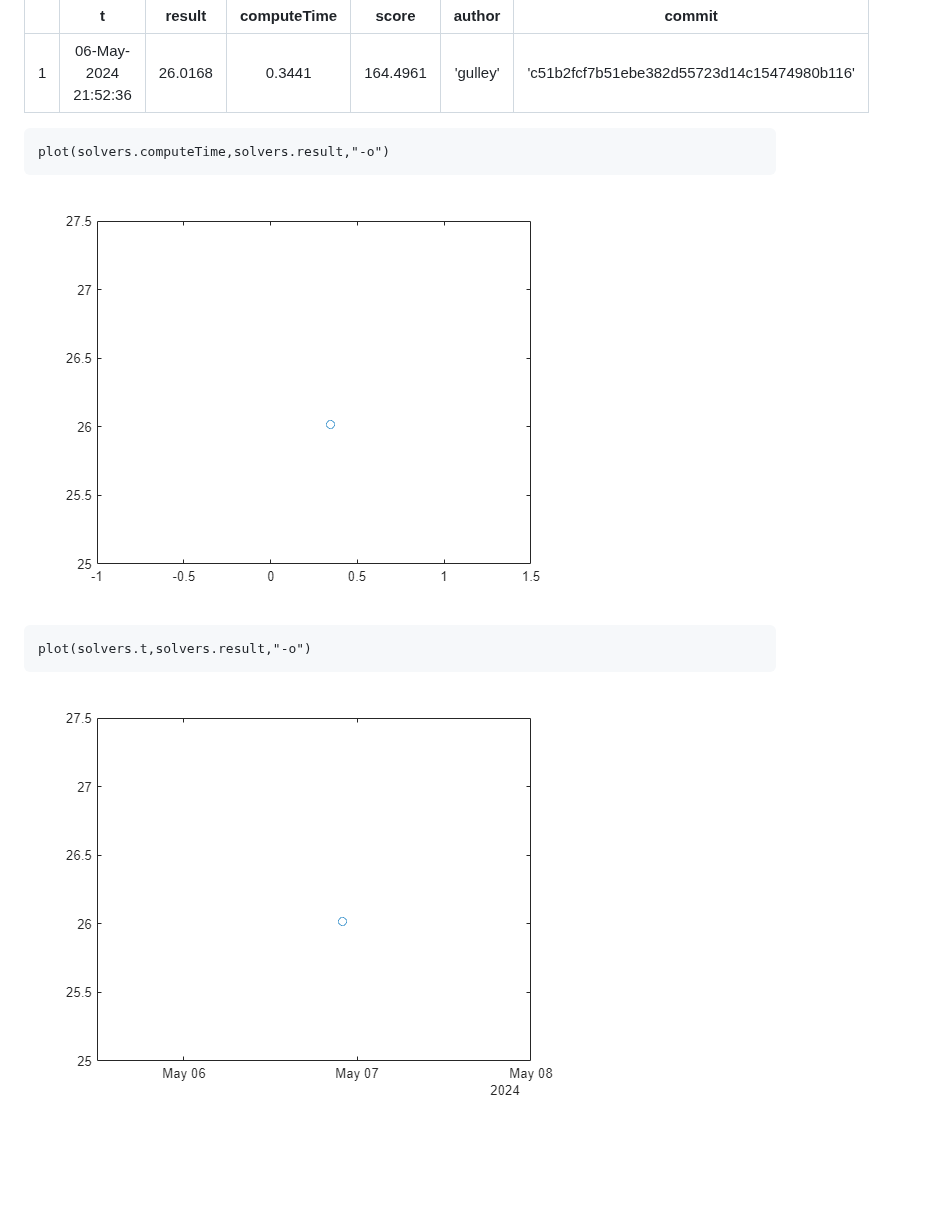
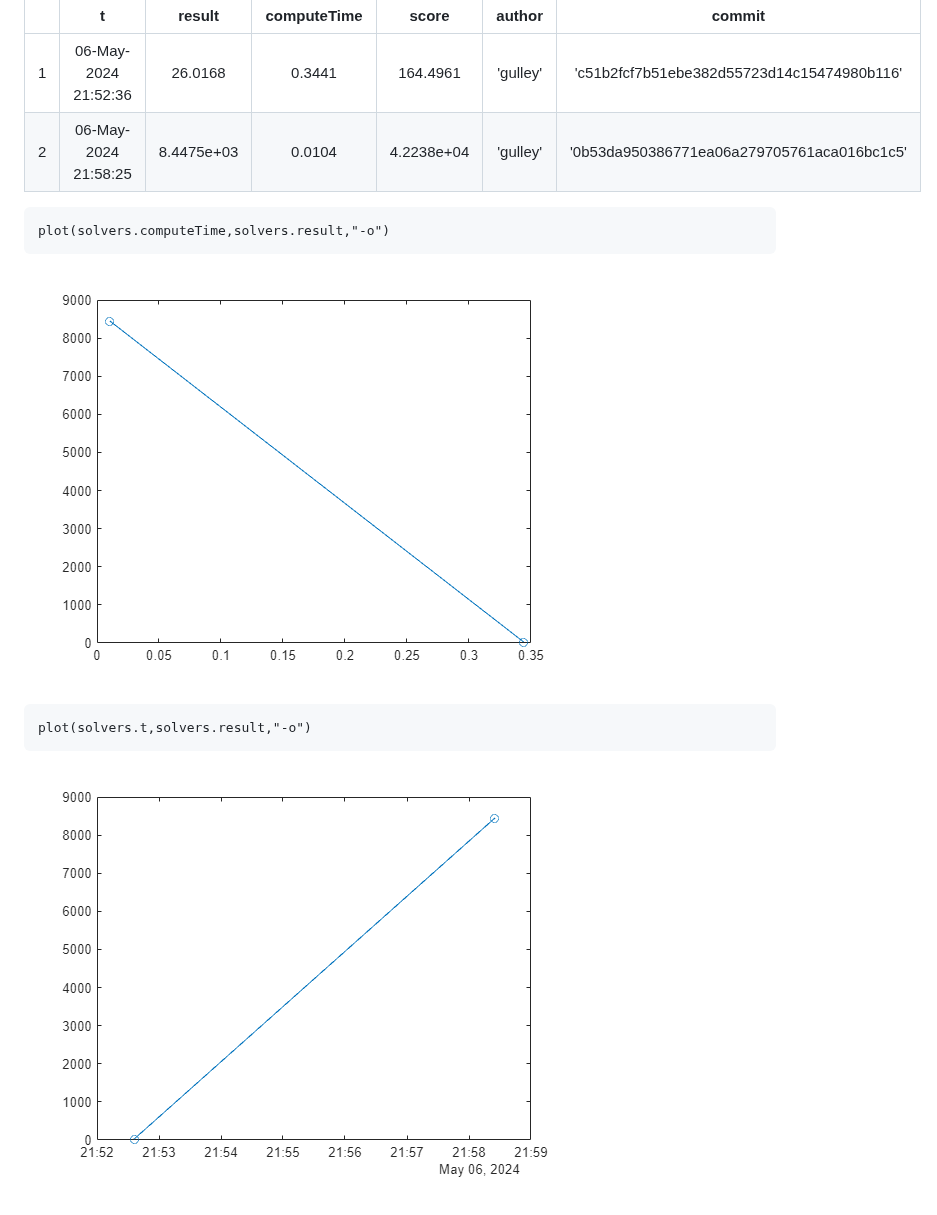
Before and after one commit to gulley/Programming-Contest, a Markdown page: report.md, the part around the change. Drawn GitHub-style; pictures changed too: report_media/figure_0.png, report_media/figure_1.png; blank space fills up the shorter version.

Commit message:
generated

````diff
--- a/report.md
+++ b/report.md
@@ -18,6 +18,7 @@ solvers
 | |t|result|computeTime|score|author|commit|
 |:--:|:--:|:--:|:--:|:--:|:--:|:--:|
 |1|06-May-2024 21:52:36|26.0168|0.3441|164.4961|'gulley'|'c51b2fcf7b51ebe382d55723d14c15474980b116'|
+|2|06-May-2024 21:58:25|8.4475e+03|0.0104|4.2238e+04|'gulley'|'0b53da950386771ea06a279705761aca016bc1c5'|
 
 ```matlab
 plot(solvers.computeTime,solvers.result,"-o")
````
Also changed, not shown: 3 other files.
